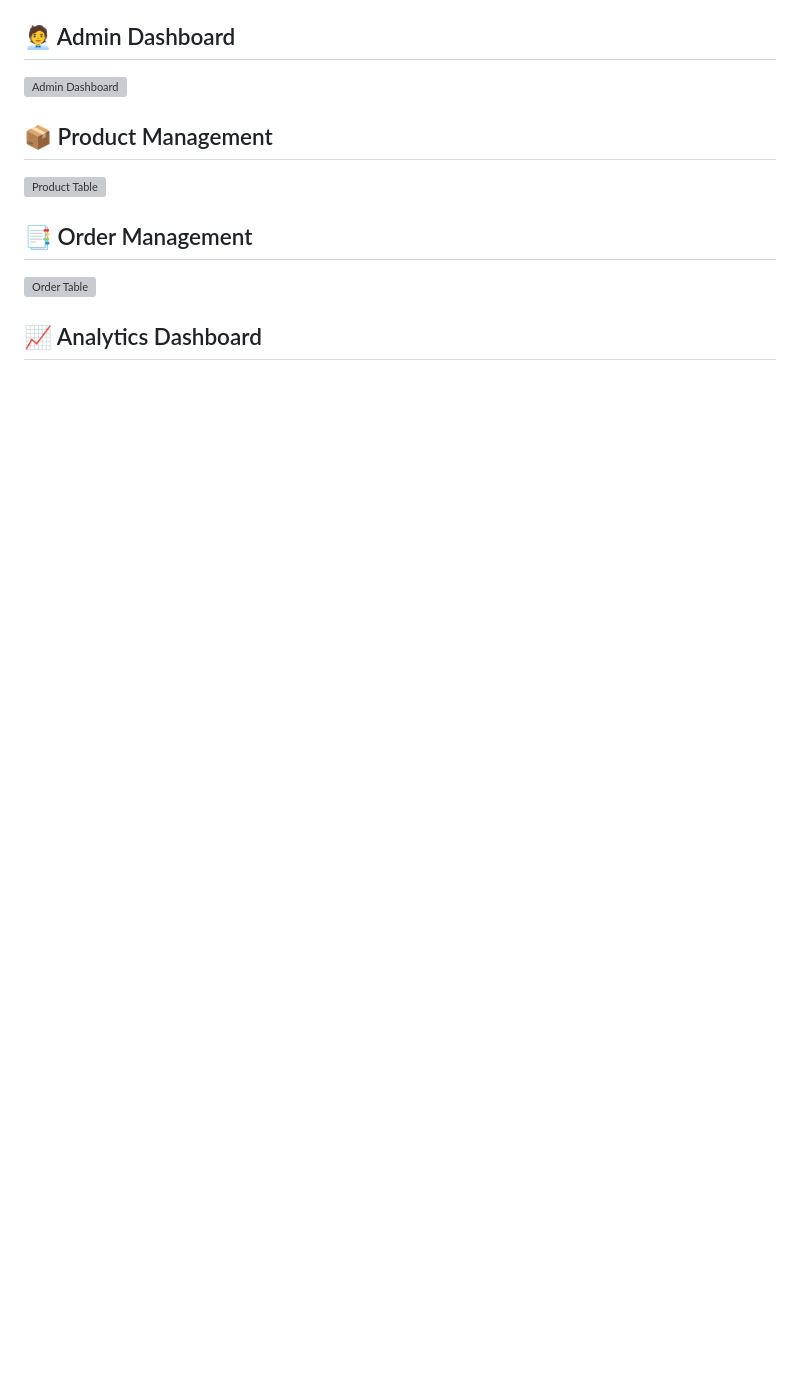
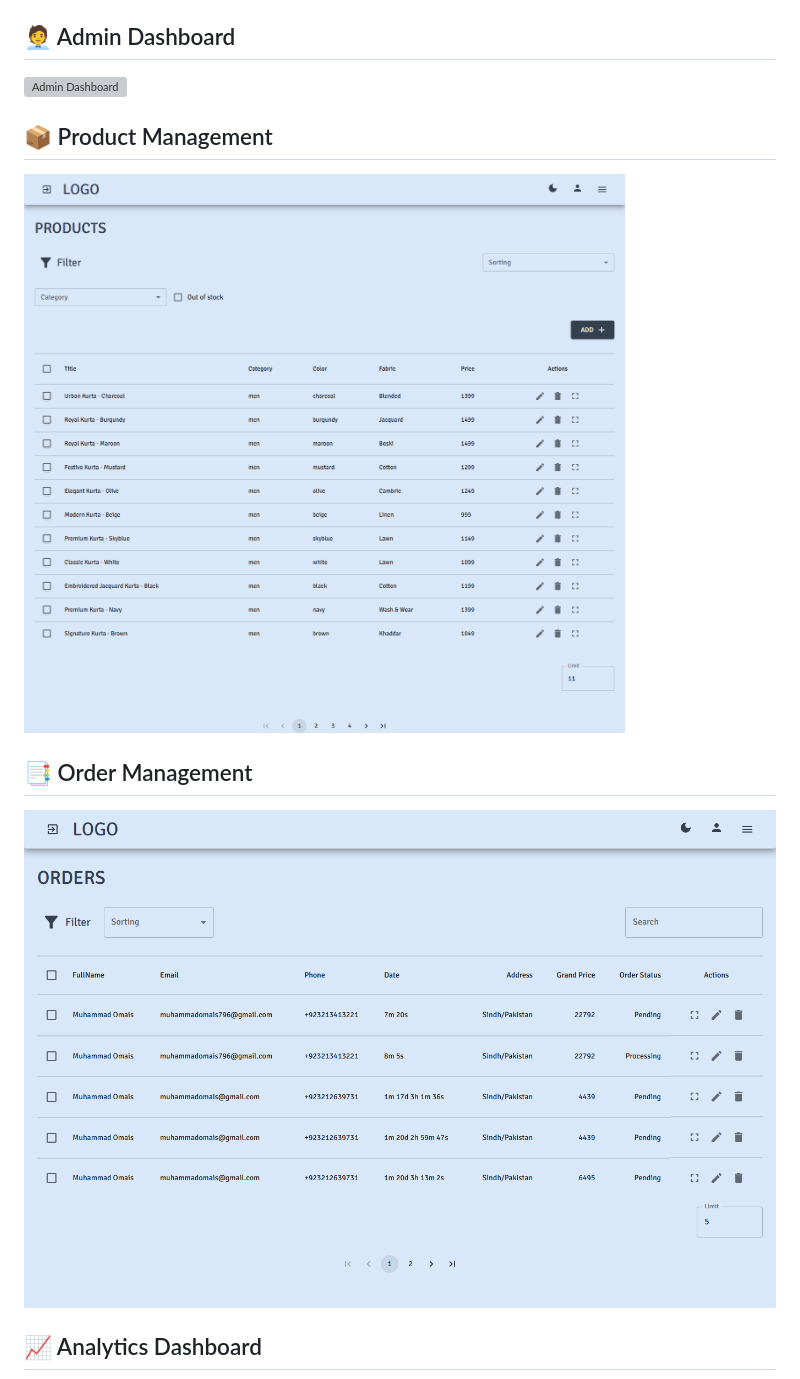
Before and after one commit to MuhammadOmais2005/Ecommerce_MERN_Project, a Markdown page: README.md, the part around one of its changes. Rendered like a GitHub page; blank space fills up the shorter version; grey boxes are pictures that could not be loaded.

```diff
--- a/README.md
+++ b/README.md
@@ -151,8 +154,8 @@ npm run dev
 
 ## 📦 Product Management
-![Product Table](./screenshots/product-table.png)
+![Product Table](./Products.png)
 
 ## 📑 Order Management
-![Order Table](./screenshots/order-table.png)
+![Order Table](./Orders.png)
 
 ## 📈 Analytics Dashboard
```
Also changed, not shown: other parts of README.md (+7 -4 lines).
